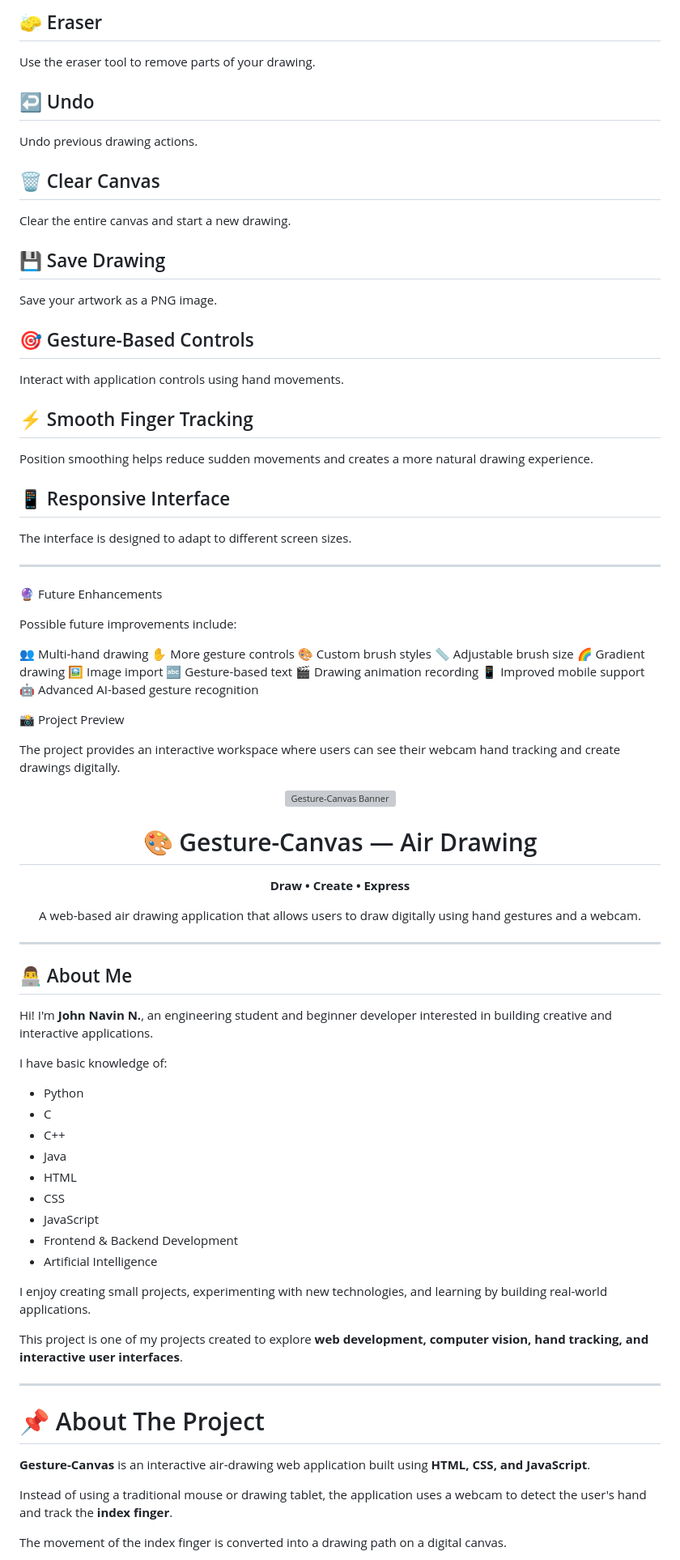
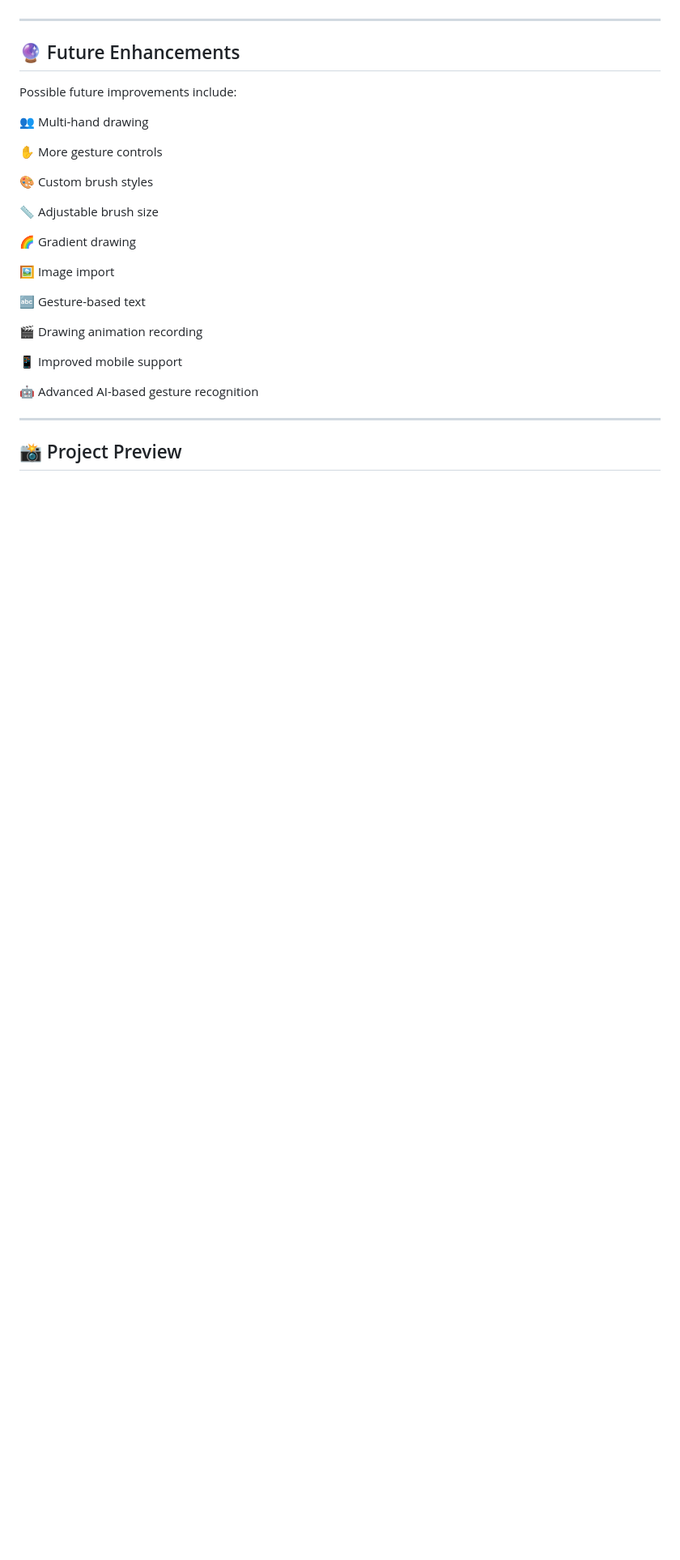
Before and after one commit to Jaanavin-666/-Gesture-Canvas, a Markdown page: README.md, the part around one of its changes. Shown at 81% size. Rendered like a GitHub page; blank space fills up the shorter version; grey boxes are pictures that could not be loaded.

Commit message:
Revise README for better organization and readability
Updated README to enhance organization and readability, including clearer sections and improved formatting.

```diff
--- a/README.md
+++ b/README.md
@@ -246,96 +156,31 @@ Available colors include:
-## 🧽 Eraser
-
-Use the eraser tool to remove parts of your drawing.
-
-## ↩️ Undo
-
-Undo previous drawing actions.
-
-## 🗑️ Clear Canvas
-
-Clear the entire canvas and start a new drawing.
-
-## 💾 Save Drawing
-
-Save your artwork as a PNG image.
-
-## 🎯 Gesture-Based Controls
-
-Interact with application controls using hand movements.
-
-## ⚡ Smooth Finger Tracking
-
-Position smoothing helps reduce sudden movements and creates a more natural drawing experience.
-
-## 📱 Responsive Interface
-
-The interface is designed to adapt to different screen sizes.
 
 ---
 
-🔮 Future Enhancements
+## 🔮 Future Enhancements
 
 Possible future improvements include:
 
 👥 Multi-hand drawing
+
 ✋ More gesture controls
+
 🎨 Custom brush styles
+
 📏 Adjustable brush size
+
 🌈 Gradient drawing
+
 🖼️ Image import
+
 🔤 Gesture-based text
+
 🎬 Drawing animation recording
+
 📱 Improved mobile support
+
 🤖 Advanced AI-based gesture recognition
-
-📸 Project Preview
-
-The project provides an interactive workspace where users can see their webcam hand tracking and create drawings digitally.
-
-
-<p align="center">
-  <img src="Gesture-Canvas-banner.png" alt="Gesture-Canvas Banner" width="100%">
-</p>
-
-<h1 align="center">🎨 Gesture-Canvas — Air Drawing</h1>
-
-<p align="center">
-  <b>Draw • Create • Express</b>
-</p>
-
-<p align="center">
-  A web-based air drawing application that allows users to draw digitally using hand gestures and a webcam.
-</p>
 
 ---
 
-## 👨‍💻 About Me
+## 📸 Project Preview
 
-Hi! I'm **John Navin N.**, an engineering student and beginner developer interested in building creative and interactive applications.
-
-I have basic knowledge of:
-
-- Python
-- C
-- C++
-- Java
-- HTML
-- CSS
-- JavaScript
-- Frontend & Backend Development
-- Artificial Intelligence
-
-I enjoy creating small projects, experimenting with new technologies, and learning by building real-world applications.
-
-This project is one of my projects created to explore **web development, computer vision, hand tracking, and interactive user interfaces**.
-
----
-
-# 📌 About The Project
-
-**Gesture-Canvas** is an interactive air-drawing web application built using **HTML, CSS, and JavaScript**.
-
-Instead of using a traditional mouse or drawing tablet, the application uses a webcam to detect the user's hand and track the **index finger**.
-
-The movement of the index finger is converted into a drawing path on a digital canvas.
-
```
Also changed, not shown: other parts of README.md (+71 -227 lines).
